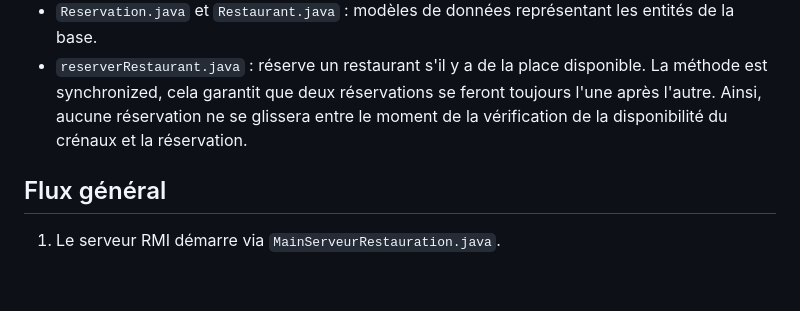
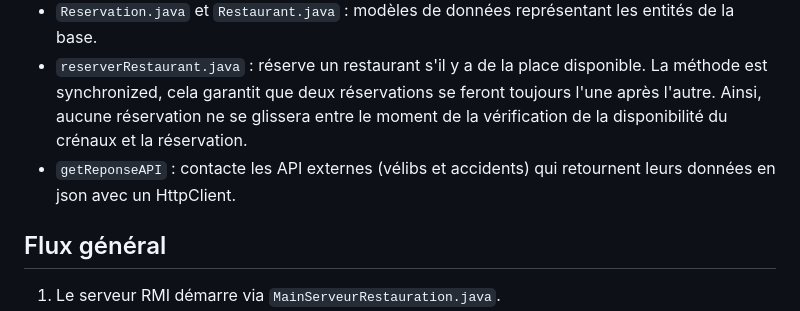
Before and after one commit to PlumeDeRenard54/SAE_web_RMI, a Markdown page: README.md, the part around the change. GitHub-like rendering; blank space fills up the shorter version.

Commit message:
RID OF ME

```diff
--- a/README.md
+++ b/README.md
@@ -44,6 +44,8 @@ Cette partie du projet utilise une architecture Java RMI pour exposer les servic
 - `Repository.getReservationPossoble()` : retourne vrai si une réservation est possible sur un créneau souhaité (à deux heures près), faux sinon.
 - `Reservation.java` et `Restaurant.java` : modèles de données représentant les entités de la base.
 - `reserverRestaurant.java` : réserve un restaurant s'il y a de la place disponible. La méthode est synchronized, cela garantit que deux réservations se feront toujours l'une après l'autre. Ainsi, aucune réservation ne se glissera entre le moment de la vérification de la disponibilité du crénaux et la réservation.
+- `getReponseAPI` : contacte les API externes (vélibs et accidents) qui retournent leurs données en json avec un HttpClient.
+
 ## Flux général
 
 1. Le serveur RMI démarre via `MainServeurRestauration.java`.
```
